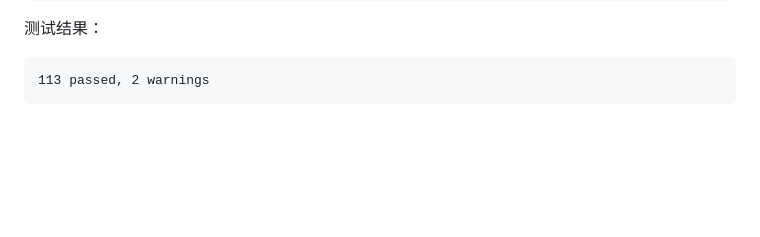
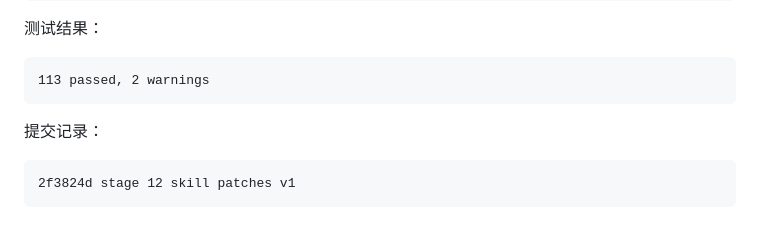
Before and after one commit to fm9333/HermesDemo, a Markdown page: docs/CODE_REVIEW_LOG.md, the part around the change. Rendered like a GitHub page; blank space fills up the shorter version.

Commit message:
record stage 12 verification

````diff
--- a/docs/CODE_REVIEW_LOG.md
+++ b/docs/CODE_REVIEW_LOG.md
@@ -2191,3 +2191,8 @@ Skill Curator、自动补丁生成和价值/成功率治理仍是后续 P0。
 ```text
 113 passed, 2 warnings
 ```
+
+提交记录：
+```text
+2f3824d stage 12 skill patches v1
+```
````
Also changed, not shown: docs/DEVELOPMENT_PROGRESS.md (+1 -0 lines).
